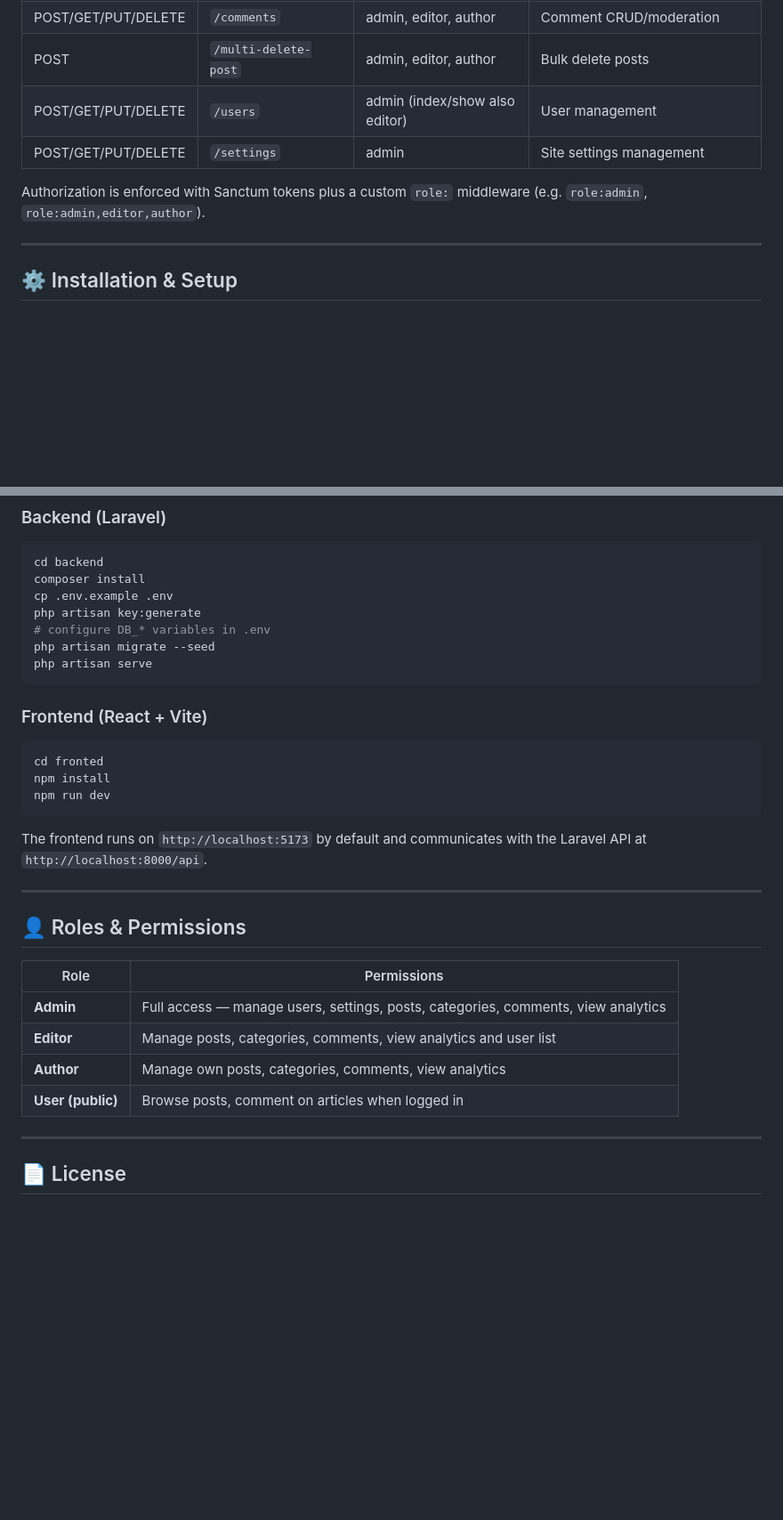
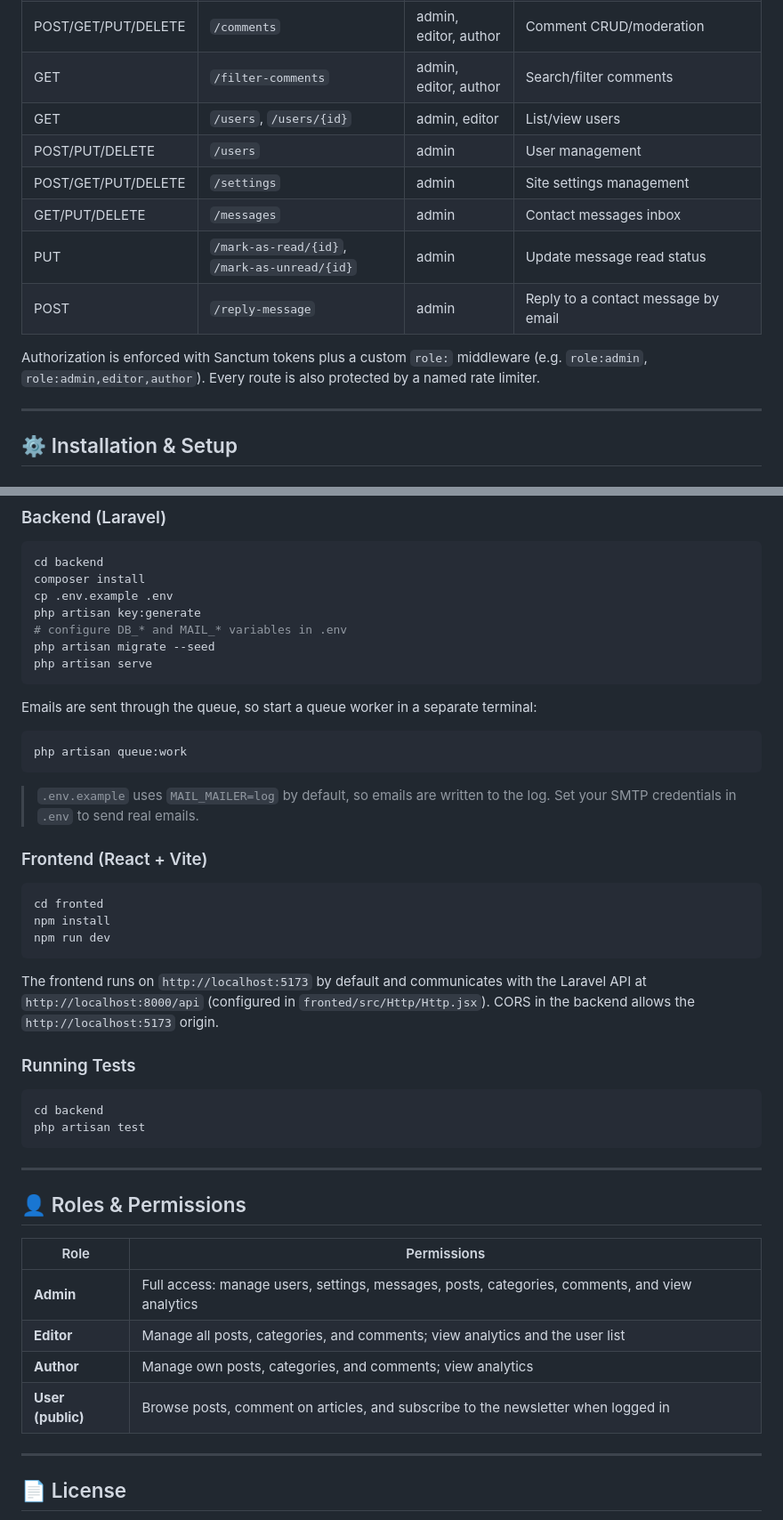
Before and after one commit to ALI-RAZA816/vite_laravel_blog_website, a Markdown page: README.md, 2 parts joined by grey strips. Shown at 89% size. GitHub-like rendering; blank space fills up the shorter version.

````diff
--- a/README.md
+++ b/README.md
@@ -133,10 +165,14 @@ All endpoints are served under `/api`. Key routes include:
 | POST/GET/PUT/DELETE | `/categories` | admin, editor, author | Category CRUD |
 | POST/GET/PUT/DELETE | `/comments` | admin, editor, author | Comment CRUD/moderation |
-| POST | `/multi-delete-post` | admin, editor, author | Bulk delete posts |
-| POST/GET/PUT/DELETE | `/users` | admin (index/show also editor) | User management |
+| GET | `/filter-comments` | admin, editor, author | Search/filter comments |
+| GET | `/users`, `/users/{id}` | admin, editor | List/view users |
+| POST/PUT/DELETE | `/users` | admin | User management |
 | POST/GET/PUT/DELETE | `/settings` | admin | Site settings management |
+| GET/PUT/DELETE | `/messages` | admin | Contact messages inbox |
+| PUT | `/mark-as-read/{id}`, `/mark-as-unread/{id}` | admin | Update message read status |
+| POST | `/reply-message` | admin | Reply to a contact message by email |
 
-Authorization is enforced with Sanctum tokens plus a custom `role:` middleware (e.g. `role:admin`, `role:admin,editor,author`).
+Authorization is enforced with Sanctum tokens plus a custom `role:` middleware (e.g. `role:admin`, `role:admin,editor,author`). Every route is also protected by a named rate limiter.
 
 ---
 
@@ -153,10 +189,18 @@ cd backend
 composer install
 cp .env.example .env
 php artisan key:generate
-# configure DB_* variables in .env
+# configure DB_* and MAIL_* variables in .env
 php artisan migrate --seed
 php artisan serve
 ```
+
+Emails are sent through the queue, so start a queue worker in a separate terminal:
+
+```bash
+php artisan queue:work
+```
+
+> `.env.example` uses `MAIL_MAILER=log` by default, so emails are written to the log. Set your SMTP credentials in `.env` to send real emails.
 
 ### Frontend (React + Vite)
 ```bash
@@ -165,7 +209,13 @@ npm install
 npm run dev
 ```
 
-The frontend runs on `http://localhost:5173` by default and communicates with the Laravel API at `http://localhost:8000/api`.
+The frontend runs on `http://localhost:5173` by default and communicates with the Laravel API at `http://localhost:8000/api` (configured in `fronted/src/Http/Http.jsx`). CORS in the backend allows the `http://localhost:5173` origin.
+
+### Running Tests
+```bash
+cd backend
+php artisan test
+```
 
 ---
 
@@ -173,10 +223,10 @@ The frontend runs on `http://localhost:5173` by default and communicates with th
 
 | Role | Permissions |
 |---|---|
-| **Admin** | Full access — manage users, settings, posts, categories, comments, view analytics |
-| **Editor** | Manage posts, categories, comments, view analytics and user list |
-| **Author** | Manage own posts, categories, comments, view analytics |
-| **User (public)** | Browse posts, comment on articles when logged in |
+| **Admin** | Full access: manage users, settings, messages, posts, categories, comments, and view analytics |
+| **Editor** | Manage all posts, categories, and comments; view analytics and the user list |
+| **Author** | Manage own posts, categories, and comments; view analytics |
+| **User (public)** | Browse posts, comment on articles, and subscribe to the newsletter when logged in |
 
 ---
 
````
Also changed, not shown: other parts of README.md (+63 -31 lines).
